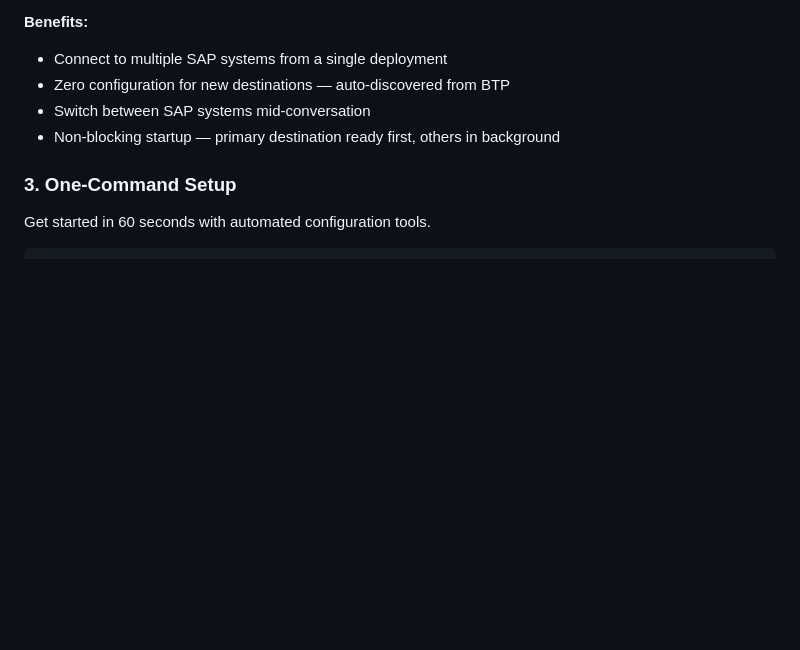
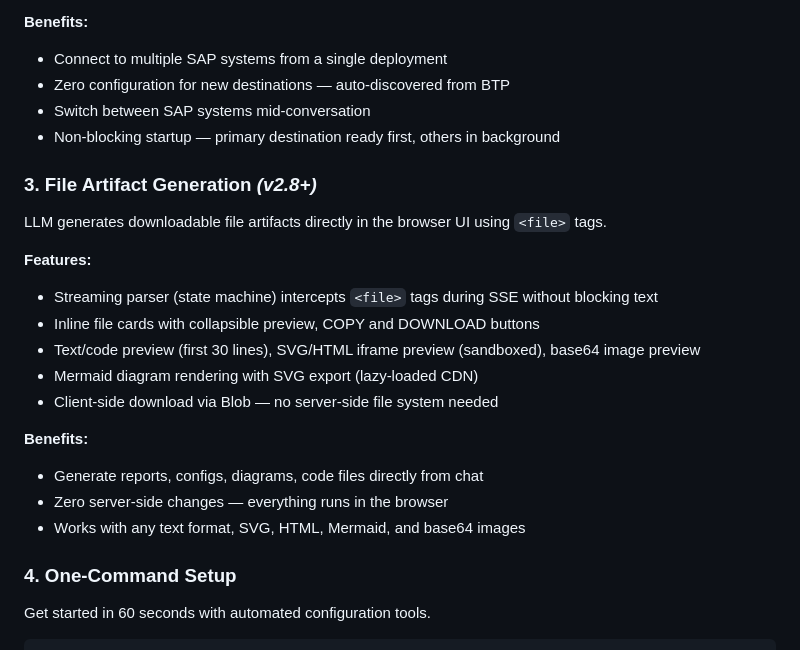
Before and after one commit to fr0ster/cloud-llm-hub, a Markdown page: docs/architecture/FEATURES.md, the part around one of its changes. Drawn GitHub-style; blank space fills up the shorter version.

```diff
--- a/docs/architecture/FEATURES.md
+++ b/docs/architecture/FEATURES.md
@@ -44,7 +44,25 @@ Automatic discovery and management of multiple SAP ABAP systems.
 - Switch between SAP systems mid-conversation
 - Non-blocking startup — primary destination ready first, others in background
 
-### 3. **One-Command Setup**
+### 3. **File Artifact Generation** *(v2.8+)*
+
+LLM generates downloadable file artifacts directly in the browser UI using `<file>` tags.
+
+**Features:**
+
+- Streaming parser (state machine) intercepts `<file>` tags during SSE without blocking text
+- Inline file cards with collapsible preview, COPY and DOWNLOAD buttons
+- Text/code preview (first 30 lines), SVG/HTML iframe preview (sandboxed), base64 image preview
+- Mermaid diagram rendering with SVG export (lazy-loaded CDN)
+- Client-side download via Blob — no server-side file system needed
+
+**Benefits:**
+
+- Generate reports, configs, diagrams, code files directly from chat
+- Zero server-side changes — everything runs in the browser
+- Works with any text format, SVG, HTML, Mermaid, and base64 images
+
+### 4. **One-Command Setup**
 
 Get started in 60 seconds with automated configuration tools.
 
```
Also changed, not shown: other parts of docs/architecture/FEATURES.md (+2 -2 lines), docs/architecture/ARCHITECTURE.md (+4 -2 lines).
